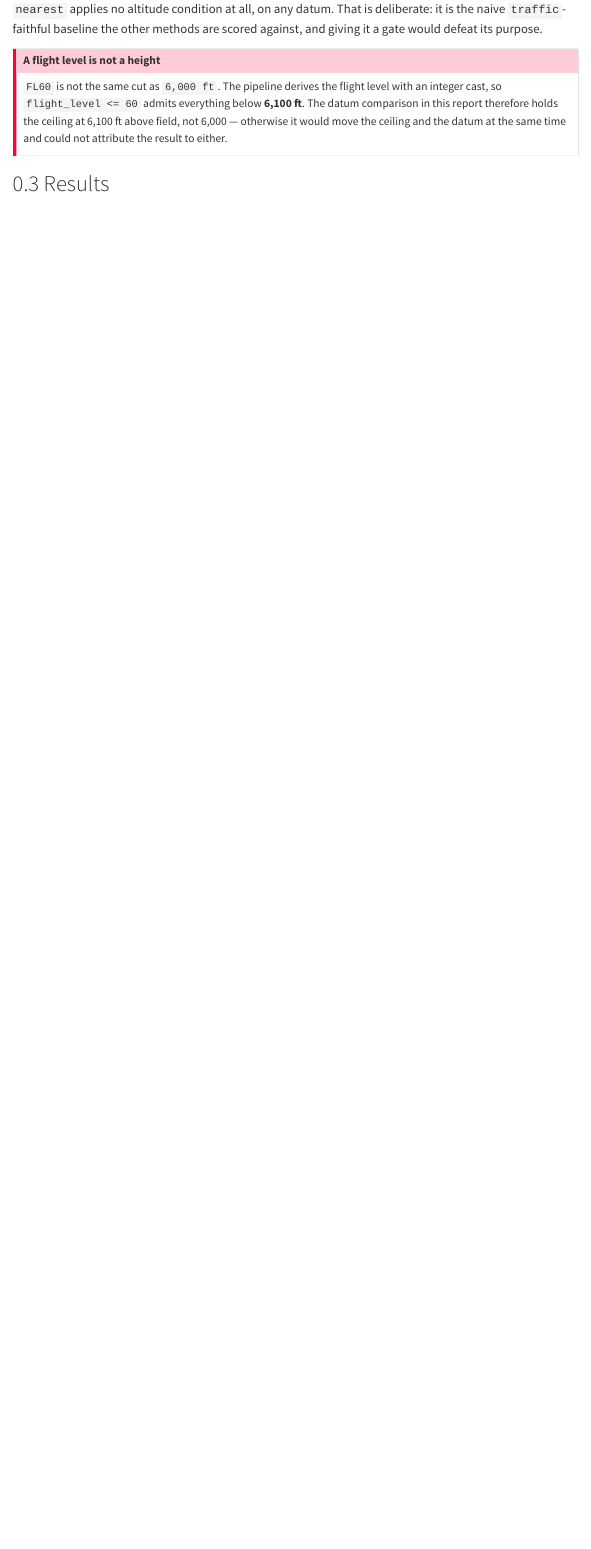
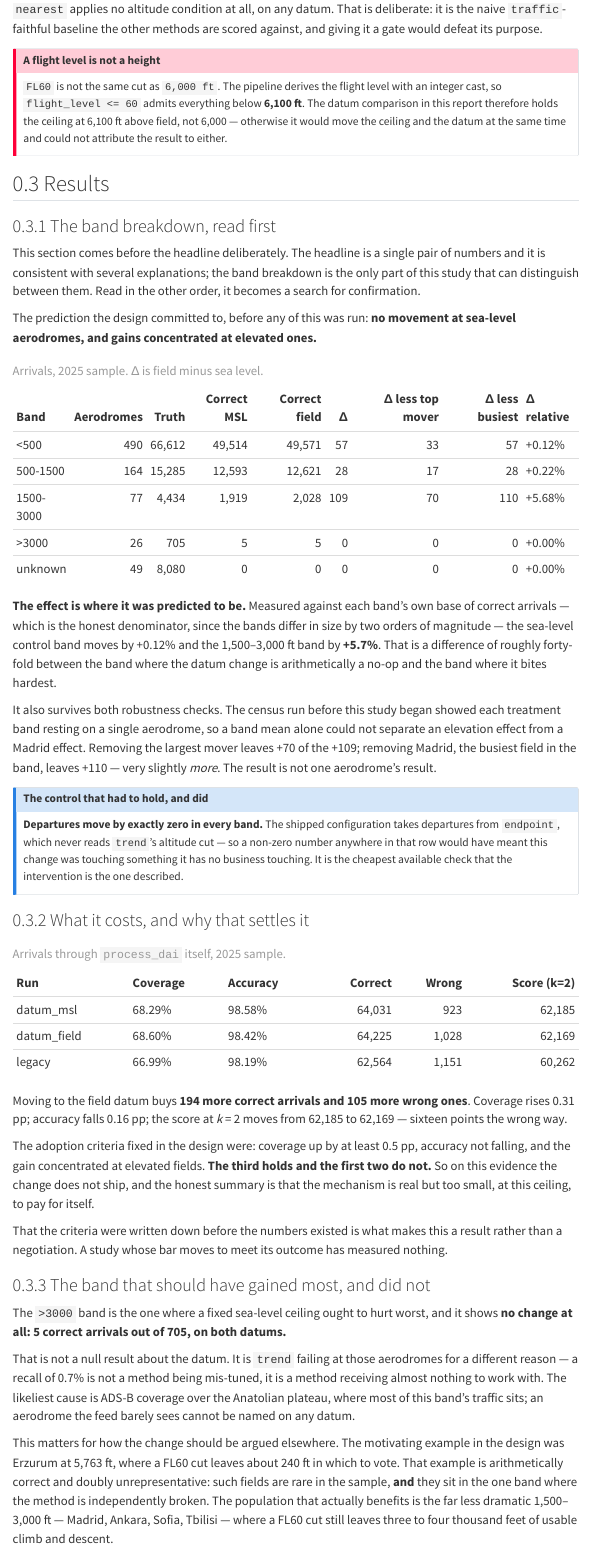
Before and after one commit to euctrl-pru/opdi-portal, a Quarto document (papers/adep-ades-detection-v6.1/index.qmd): the page in a window 1100 px wide, from 3760 px down. Rendered offline with R 4.5, knitr and Pandoc in place of Quarto, with nearby package versions; menus at the side of the page are left out.

Commit message:
Report the datum result: mechanism confirmed, bar not cleared
The band breakdown comes before the headline, deliberately. The headline
is one pair of numbers and is consistent with several explanations; the
bands are the only part that can tell them apart, and read in the other
order this becomes a search for confirmation.

Relative to each band's own base of correct arrivals, the sea-level
control moves +0.12% and the 1,500-3,000 ft band +5.7% -- about forty
times more, in the band where the change bites hardest. It survives
removing the largest mover and removing Madrid. Departures move by
exactly zero everywhere, which is the check that the intervention is the
one described.

But it buys 194 correct arrivals for 105 wrong. Coverage +0.31 pp against
a 0.5 pp bar, accuracy down 0.16 pp, score sixteen points the wrong way.
Two of the three adoption criteria fail, so it does not ship. The
criteria were fixed before the numbers existed, which is what makes that
a result rather than a negotiation.

Also records why the >3000 band shows nothing: 5 correct of 705 on both
datums is not a null result about the datum, it is trend receiving almost
no ADS-B to work with over the Anatolian plateau. The design's motivating
example sits in exactly that band.

````diff
--- a/papers/adep-ades-detection-v6.1/index.qmd
+++ b/papers/adep-ades-detection-v6.1/index.qmd
@@ -345,13 +345,122 @@ at the same time and could not attribute the result to either.
 
 ## Results
 
-```{r results-placeholder}
+```{r results-guard}
 #| echo: false
 #| results: asis
-if (is.null(read_if("datum_swap_2025.csv"))) {
+swap <- read_if("datum_swap_2025.csv")
+bands <- read_if("elevation_bands_2025.csv")
+if (is.null(swap)) {
   cat("::: {.callout-warning}\n## Not yet measured\n\n",
       "The arms defined in `regenerate_v61.py` have not been run against this ",
       "checkout, so this section is deliberately empty rather than populated ",
       "with numbers carried over from another study.\n:::\n", sep = "")
 }
 ```
+
+### The band breakdown, read first {#sec-bands}
+
+This section comes before the headline deliberately. The headline is a single
+pair of numbers and it is consistent with several explanations; the band
+breakdown is the only part of this study that can distinguish between them. Read
+in the other order, it becomes a search for confirmation.
+
+The prediction the design committed to, before any of this was run: **no
+movement at sea-level aerodromes, and gains concentrated at elevated ones.**
+
+```{r bands-table}
+#| echo: false
+if (!is.null(bands)) {
+  b <- bands[bands$role == "arrivals",
+             c("band", "aerodromes", "n_truth", "n_correct_msl",
+               "n_correct_field", "delta_correct", "delta_correct_loo",
+               "delta_correct_ex_busiest")]
+  b$relative <- sprintf("%+.2f%%", 100 * b$delta_correct / pmax(b$n_correct_msl, 1))
+  names(b) <- c("Band", "Aerodromes", "Truth", "Correct MSL", "Correct field",
+                "Δ", "Δ less top mover", "Δ less busiest", "Δ relative")
+  kable(b, row.names = FALSE, format.args = list(big.mark = ","),
+        caption = "Arrivals, 2025 sample. Δ is field minus sea level.")
+}
+```
+
+**The effect is where it was predicted to be.** Measured against each band's own
+base of correct arrivals — which is the honest denominator, since the bands
+differ in size by two orders of magnitude — the sea-level control band moves by
++0.12% and the 1,500–3,000 ft band by **+5.7%**. That is a difference of roughly
+forty-fold between the band where the datum change is arithmetically a no-op and
+the band where it bites hardest.
+
+It also survives both robustness checks. The census run before this study began
+showed each treatment band resting on a single aerodrome, so a band mean alone
+could not separate an elevation effect from a Madrid effect. Removing the
+largest mover leaves +70 of the +109; removing Madrid, the busiest field in the
+band, leaves +110 — very slightly *more*. The result is not one aerodrome's
+result.
+
+```{r departures-control}
+#| echo: false
+#| results: asis
+if (!is.null(bands)) {
+  dep <- bands[bands$role == "departures", ]
+  if (all(dep$delta_correct == 0)) {
+    cat("::: {.callout-note}\n## The control that had to hold, and did\n\n",
+        "**Departures move by exactly zero in every band.** The shipped ",
+        "configuration takes departures from `endpoint`, which never reads ",
+        "`trend`'s altitude cut — so a non-zero number anywhere in that row ",
+        "would have meant this change was touching something it has no ",
+        "business touching. It is the cheapest available check that the ",
+        "intervention is the one described.\n:::\n", sep = "")
+  }
+}
+```
+
+### What it costs, and why that settles it
+
+```{r swap-table}
+#| echo: false
+if (!is.null(swap)) {
+  s <- swap[swap$run %in% c("legacy", "datum_msl", "datum_field"),
+            c("run", "ades_coverage", "ades_accuracy", "ades_correct",
+              "ades_wrong", "ades_score")]
+  s$ades_coverage <- sprintf("%.2f%%", 100 * s$ades_coverage)
+  s$ades_accuracy <- sprintf("%.2f%%", 100 * s$ades_accuracy)
+  names(s) <- c("Run", "Coverage", "Accuracy", "Correct", "Wrong", "Score (k=2)")
+  kable(s, row.names = FALSE, format.args = list(big.mark = ","),
+        caption = "Arrivals through `process_dai` itself, 2025 sample.")
+}
+```
+
+Moving to the field datum buys **194 more correct arrivals and 105 more wrong
+ones**. Coverage rises 0.31 pp; accuracy falls 0.16 pp; the score at *k* = 2
+moves from 62,185 to 62,169 — sixteen points the wrong way.
+
+The adoption criteria fixed in the design were: coverage up by at least 0.5 pp,
+accuracy not falling, and the gain concentrated at elevated fields. **The third
+holds and the first two do not.** So on this evidence the change does not ship,
+and the honest summary is that the mechanism is real but too small, at this
+ceiling, to pay for itself.
+
+That the criteria were written down before the numbers existed is what makes
+this a result rather than a negotiation. A study whose bar moves to meet its
+outcome has measured nothing.
+
+### The band that should have gained most, and did not
+
+The `>3000` band is the one where a fixed sea-level ceiling ought to hurt worst,
+and it shows **no change at all: 5 correct arrivals out of 705, on both
+datums.**
+
+That is not a null result about the datum. It is `trend` failing at those
+aerodromes for a different reason — a recall of 0.7% is not a method being
+mis-tuned, it is a method receiving almost nothing to work with. The likeliest
+cause is ADS-B coverage over the Anatolian plateau, where most of this band's
+traffic sits; an aerodrome the feed barely sees cannot be named on any datum.
+
+This matters for how the change should be argued elsewhere. The motivating
+example in the design was Erzurum at 5,763 ft, where a FL60 cut leaves about
+240 ft in which to vote. That example is arithmetically correct and doubly
+unrepresentative: such fields are rare in the sample, **and** they sit in the
+one band where the method is independently broken. The population that actually
+benefits is the far less dramatic 1,500–3,000 ft — Madrid, Ankara, Sofia,
+Tbilisi — where a FL60 cut still leaves three to four thousand feet of usable
+climb and descent.
````
Also changed, not shown: papers/adep-ades-detection-v6.1/adep-ades-detection-v6.1.pdf, 4 other files.
